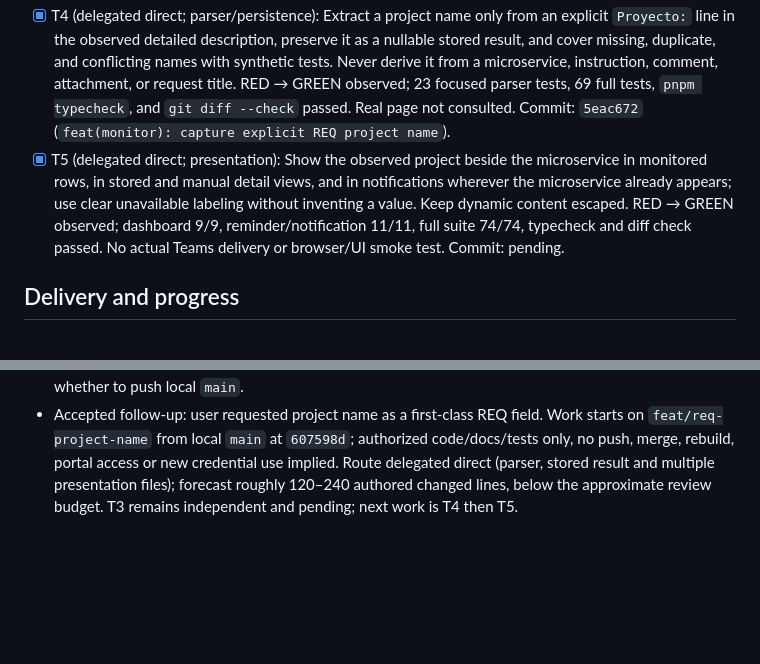
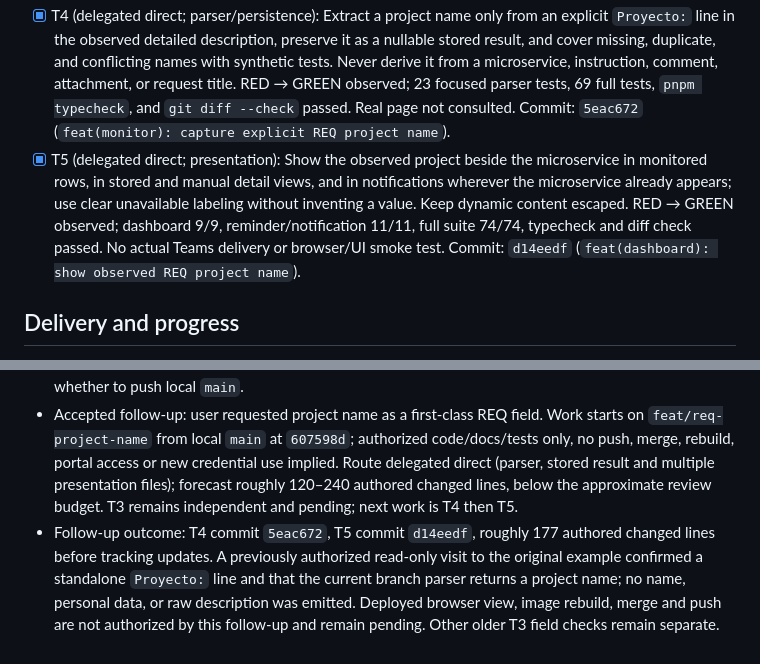
Before and after one commit to juanerq/req-monitor, a Markdown page: odd/tasks/req-portal-details.md, 2 parts joined by grey strips. Rendered like a GitHub page; blank space fills up the shorter version.

Commit message:
docs(req): record verified project extraction

```diff
--- a/odd/tasks/req-portal-details.md
+++ b/odd/tasks/req-portal-details.md
@@ -18,7 +18,7 @@ The table emphasizes a derived conversation status instead of the portal's displ
 - [x] T2 (delegated direct; dashboard + tests): Render literal portal status and an accessible per-row detail control with safe text/link rendering, explicit unavailable values, applicant details, and retained conversation status; document privacy and recheck behavior. RED → GREEN observed; 4 focused dashboard tests, 39 full tests, typecheck and diff check passed. Final live UI check remains a separate T3 check. Commit: `b9eba41` (`feat(dashboard): show stored portal request details`).
 - [ ] T3 (read-only verification): After the authorized image rebuild and restart, one read-only manual query of the separately authorized REQ returned HTTP 200, exact target match, one extracted microservice, literal portal status `En curso`, and no API error. The original example's final field-presence check and a real browser UI smoke test remain pending; do not infer user ID/phone extraction without proof. No portal mutations.
 - [x] T4 (delegated direct; parser/persistence): Extract a project name only from an explicit `Proyecto:` line in the observed detailed description, preserve it as a nullable stored result, and cover missing, duplicate, and conflicting names with synthetic tests. Never derive it from a microservice, instruction, comment, attachment, or request title. RED → GREEN observed; 23 focused parser tests, 69 full tests, `pnpm typecheck`, and `git diff --check` passed. Real page not consulted. Commit: `5eac672` (`feat(monitor): capture explicit REQ project name`).
-- [x] T5 (delegated direct; presentation): Show the observed project beside the microservice in monitored rows, in stored and manual detail views, and in notifications wherever the microservice already appears; use clear unavailable labeling without inventing a value. Keep dynamic content escaped. RED → GREEN observed; dashboard 9/9, reminder/notification 11/11, full suite 74/74, typecheck and diff check passed. No actual Teams delivery or browser/UI smoke test. Commit: pending.
+- [x] T5 (delegated direct; presentation): Show the observed project beside the microservice in monitored rows, in stored and manual detail views, and in notifications wherever the microservice already appears; use clear unavailable labeling without inventing a value. Keep dynamic content escaped. RED → GREEN observed; dashboard 9/9, reminder/notification 11/11, full suite 74/74, typecheck and diff check passed. No actual Teams delivery or browser/UI smoke test. Commit: `d14eedf` (`feat(dashboard): show observed REQ project name`).
 
 ## Delivery and progress
 - Route: delegated direct for T1/T2 (multi-file writer, preparation tied to write). Forecast: roughly 450–650 authored changed lines across tasks; strategy `ask-on-risk`, chain strategy `stacked-to-main` selected by user. Commits remain local; PR, push and merge require separate authorization. Size is advisory, not a code-golf constraint.
@@ -33,3 +33,4 @@ The table emphasizes a derived conversation status instead of the portal's displ
 - Later deployment supersedes the earlier image-unverified limitation: user authorized registry downloads and Compose restart; the running healthy container has both new modules. The one-request API proof above covers the corrected microservice path, not every detail field or visual panel. No push; `origin/main` remains unchanged.
 - Next step: finish any remaining T3 UI/field verification within separately authorized scope, then decide whether to push local `main`.
 - Accepted follow-up: user requested project name as a first-class REQ field. Work starts on `feat/req-project-name` from local `main` at `607598d`; authorized code/docs/tests only, no push, merge, rebuild, portal access or new credential use implied. Route delegated direct (parser, stored result and multiple presentation files); forecast roughly 120–240 authored changed lines, below the approximate review budget. T3 remains independent and pending; next work is T4 then T5.
+- Follow-up outcome: T4 commit `5eac672`, T5 commit `d14eedf`, roughly 177 authored changed lines before tracking updates. A previously authorized read-only visit to the original example confirmed a standalone `Proyecto:` line and that the current branch parser returns a project name; no name, personal data, or raw description was emitted. Deployed browser view, image rebuild, merge and push are not authorized by this follow-up and remain pending. Other older T3 field checks remain separate.
```
